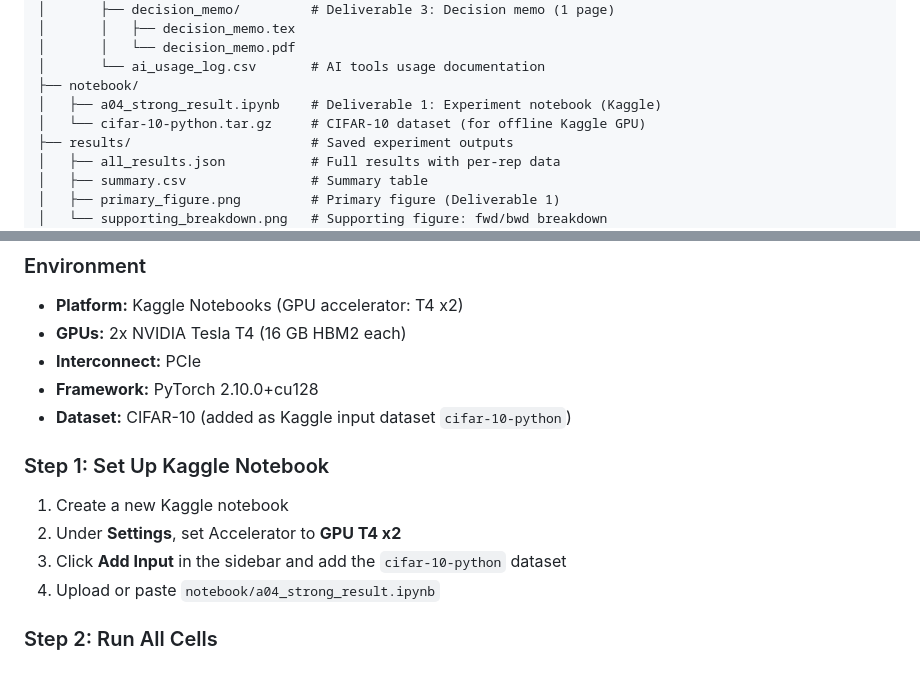
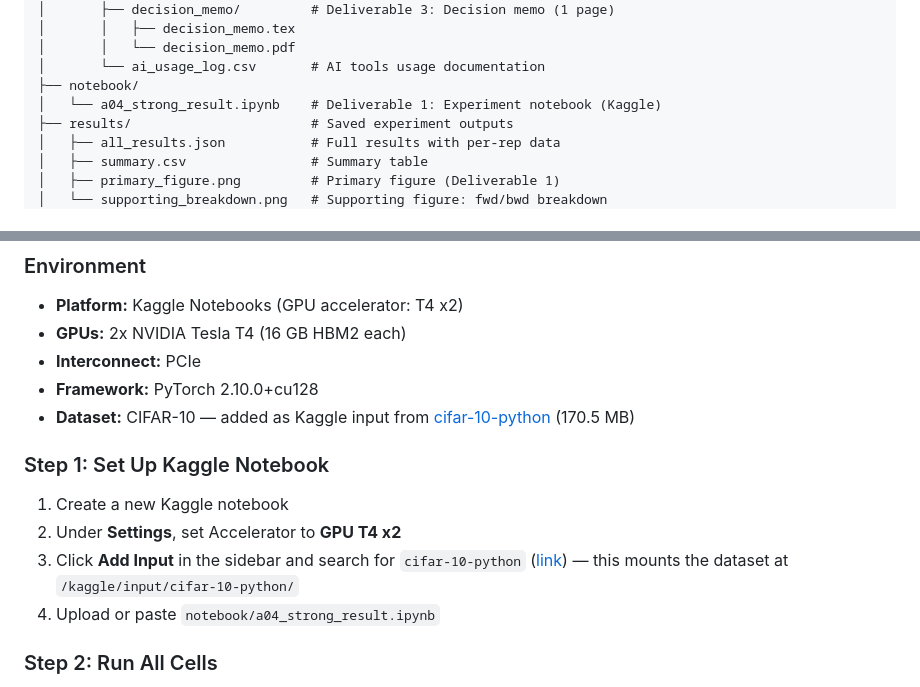
Before and after one commit to kenneth-fernandes/cisc-727-a04-pilot-evidence-strong-result, a Markdown page: README.md, 2 parts joined by grey strips. GitHub-like rendering.

```diff
--- a/README.md
+++ b/README.md
@@ -53,8 +53,7 @@ FlashAttention is **16.34% slower** than standard attention at 65 tokens on T4 G
 │       │   └── decision_memo.pdf
 │       └── ai_usage_log.csv       # AI tools usage documentation
 ├── notebook/
-│   ├── a04_strong_result.ipynb    # Deliverable 1: Experiment notebook (Kaggle)
-│   └── cifar-10-python.tar.gz     # CIFAR-10 dataset (for offline Kaggle GPU)
+│   └── a04_strong_result.ipynb    # Deliverable 1: Experiment notebook (Kaggle)
 ├── results/                       # Saved experiment outputs
 │   ├── all_results.json           # Full results with per-rep data
 │   ├── summary.csv                # Summary table
@@ -72,13 +71,13 @@ FlashAttention is **16.34% slower** than standard attention at 65 tokens on T4 G
 - **GPUs:** 2x NVIDIA Tesla T4 (16 GB HBM2 each)
 - **Interconnect:** PCIe
 - **Framework:** PyTorch 2.10.0+cu128
-- **Dataset:** CIFAR-10 (added as Kaggle input dataset `cifar-10-python`)
+- **Dataset:** CIFAR-10 — added as Kaggle input from [cifar-10-python](https://www.kaggle.com/datasets/pankrzysiu/cifar10-python) (170.5 MB)
 
 ### Step 1: Set Up Kaggle Notebook
 
 1. Create a new Kaggle notebook
 2. Under **Settings**, set Accelerator to **GPU T4 x2**
-3. Click **Add Input** in the sidebar and add the `cifar-10-python` dataset
+3. Click **Add Input** in the sidebar and search for `cifar-10-python` ([link](https://www.kaggle.com/datasets/pankrzysiu/cifar10-python)) — this mounts the dataset at `/kaggle/input/cifar-10-python/`
 4. Upload or paste `notebook/a04_strong_result.ipynb`
 
 ### Step 2: Run All Cells
```
